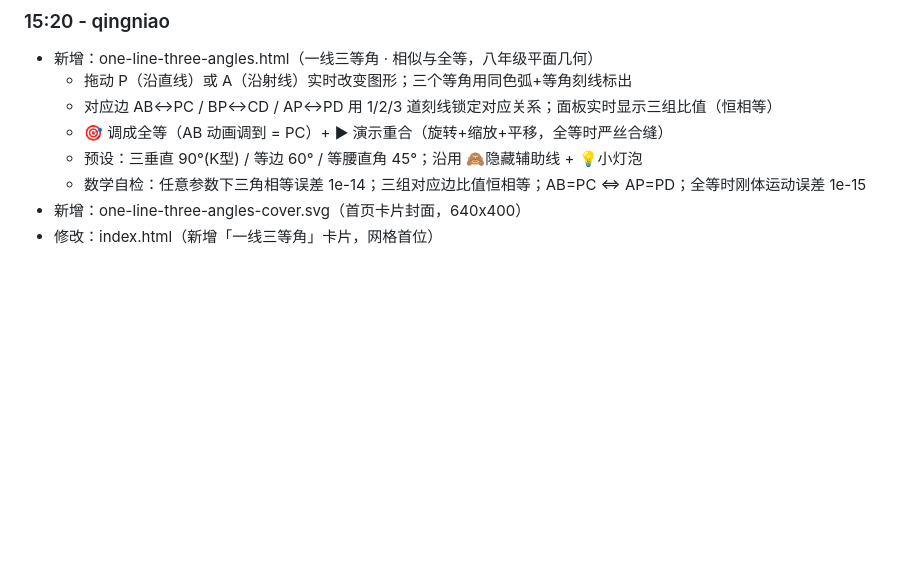
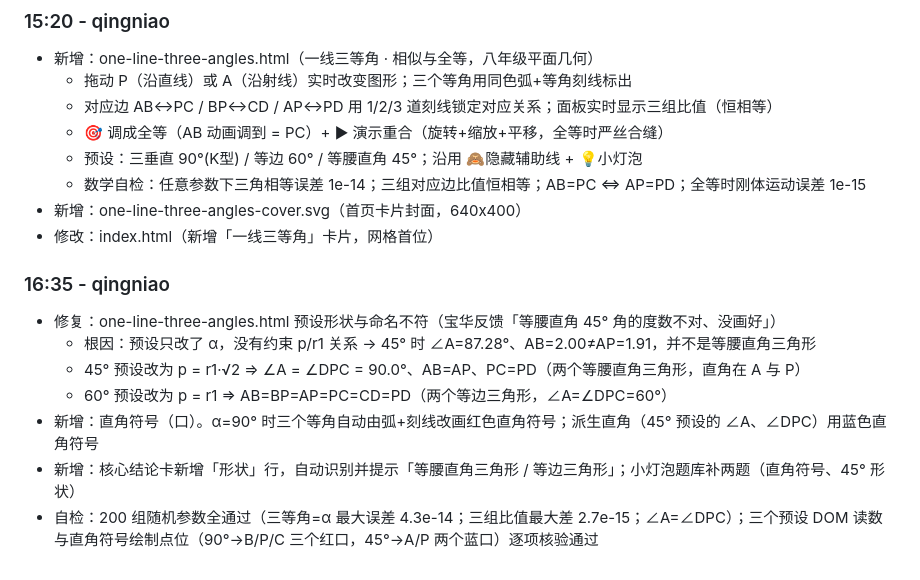
Before and after one commit to friend1sky1/tools, a Markdown page: CHANGELOG.md, the part around the change. GitHub-like rendering; blank space fills up the shorter version.

Commit message:
docs: 记录一线三等角 45°/60° 预设形状修正与直角符号

```diff
--- a/CHANGELOG.md
+++ b/CHANGELOG.md
@@ -61,3 +61,12 @@
   - 数学自检：任意参数下三角相等误差 1e-14；三组对应边比值恒相等；AB=PC ⇔ AP=PD；全等时刚体运动误差 1e-15
 - 新增：one-line-three-angles-cover.svg（首页卡片封面，640x400）
 - 修改：index.html（新增「一线三等角」卡片，网格首位）
+
+### 16:35 - qingniao
+- 修复：one-line-three-angles.html 预设形状与命名不符（宝华反馈「等腰直角 45° 角的度数不对、没画好」）
+  - 根因：预设只改了 α，没有约束 p/r1 关系 → 45° 时 ∠A=87.28°、AB=2.00≠AP=1.91，并不是等腰直角三角形
+  - 45° 预设改为 p = r1·√2 ⇒ ∠A = ∠DPC = 90.0°、AB=AP、PC=PD（两个等腰直角三角形，直角在 A 与 P）
+  - 60° 预设改为 p = r1 ⇒ AB=BP=AP=PC=CD=PD（两个等边三角形，∠A=∠DPC=60°）
+- 新增：直角符号（口）。α=90° 时三个等角自动由弧+刻线改画红色直角符号；派生直角（45° 预设的 ∠A、∠DPC）用蓝色直角符号
+- 新增：核心结论卡新增「形状」行，自动识别并提示「等腰直角三角形 / 等边三角形」；小灯泡题库补两题（直角符号、45° 形状）
+- 自检：200 组随机参数全通过（三等角=α 最大误差 4.3e-14；三组比值最大差 2.7e-15；∠A=∠DPC）；三个预设 DOM 读数与直角符号绘制点位（90°→B/P/C 三个红口，45°→A/P 两个蓝口）逐项核验通过
```
